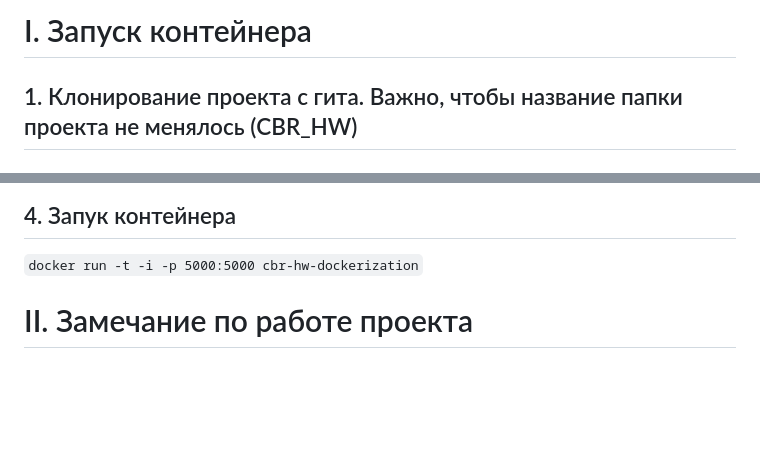
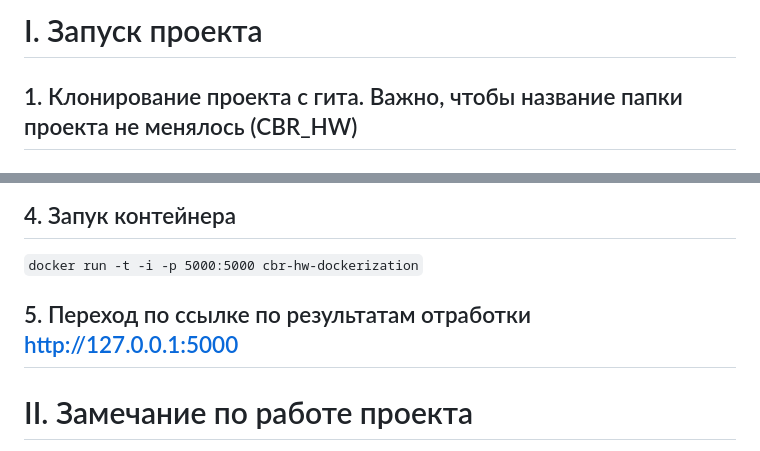
Before and after one commit to hraparovna/CBR_HW, a Markdown page: README.md, 2 parts joined by grey strips. Rendered like a GitHub page; blank space fills up the shorter version.

```diff
--- a/README.md
+++ b/README.md
@@ -1,4 +1,4 @@
-# I. Запуск контейнера
+# I. Запуск проекта
 ## 1. Клонирование проекта с гита. Важно, чтобы название папки проекта не менялось (CBR_HW)
 
 ## 2. Переход в командной строке в папку проекта
@@ -8,6 +8,8 @@
 
 ## 4. Запук контейнера
 `docker run -t -i -p 5000:5000 cbr-hw-dockerization`
+
+## 5. Переход по ссылке по результатам отработки http://127.0.0.1:5000
 
 # II. Замечание по работе проекта
 Иногда сайт Росстата не отвечает, и проект выдает ошибку (отсутствие ответа от сервера). В таких случаях нужно запустить проект ещё раз, если сайт не лежит, то код отработает.
```
